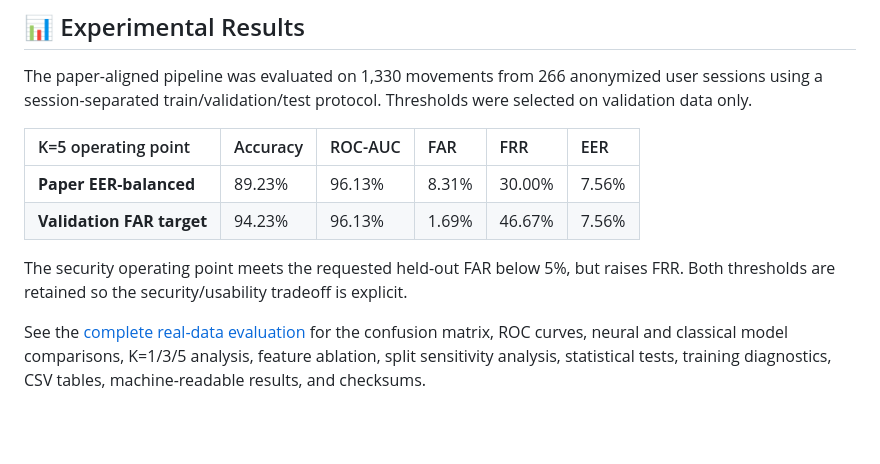
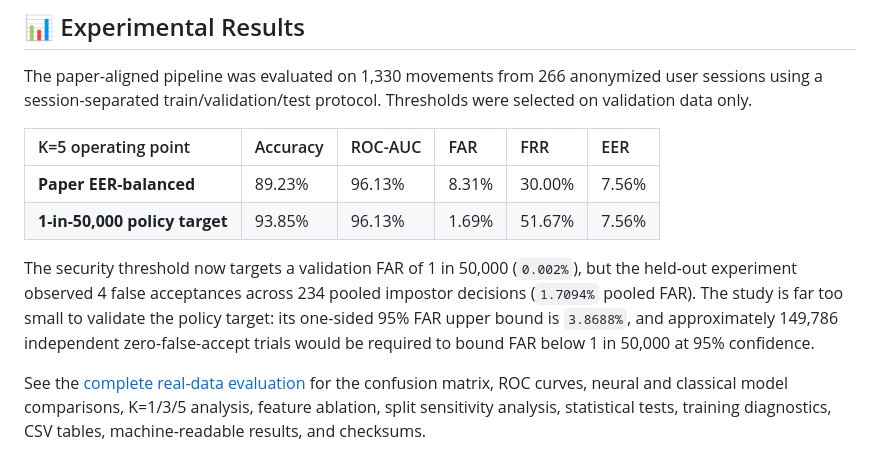
Before and after one commit to pathfinders-utd-deep-dive-ai/neurocursor, a Markdown page: README.md, the part around the change. Drawn GitHub-style; blank space fills up the shorter version.

```diff
--- a/README.md
+++ b/README.md
@@ -244,11 +244,14 @@ protocol. Thresholds were selected on validation data only.
 | K=5 operating point | Accuracy | ROC-AUC | FAR | FRR | EER |
 | :--- | :--- | :--- | :--- | :--- | :--- |
 | **Paper EER-balanced** | 89.23% | 96.13% | 8.31% | 30.00% | 7.56% |
-| **Validation FAR target** | 94.23% | 96.13% | 1.69% | 46.67% | 7.56% |
+| **1-in-50,000 policy target** | 93.85% | 96.13% | 1.69% | 51.67% | 7.56% |
 
-The security operating point meets the requested held-out FAR below 5%, but
-raises FRR. Both thresholds are retained so the security/usability tradeoff is
-explicit.
+The security threshold now targets a validation FAR of 1 in 50,000
+(`0.002%`), but the held-out experiment observed 4 false acceptances across
+234 pooled impostor decisions (`1.7094%` pooled FAR). The study is far too
+small to validate the policy target: its one-sided 95% FAR upper bound is
+`3.8688%`, and approximately 149,786 independent zero-false-accept trials
+would be required to bound FAR below 1 in 50,000 at 95% confidence.
 
 See the
 [complete real-data evaluation](results/paper-real-data-2026-07-29/README.md)
```
Also changed, not shown: results/paper-real-data-2026-07-29/README.md (+17 -6 lines), results/paper-real-data-2026-07-29/figures/confusion_matrix_k5.png, results/paper-real-data-2026-07-29/figures/interaction_count_tradeoff.png, results/paper-real-data-2026-07-29/figures/roc_curves_k5.png, 7 other files.
